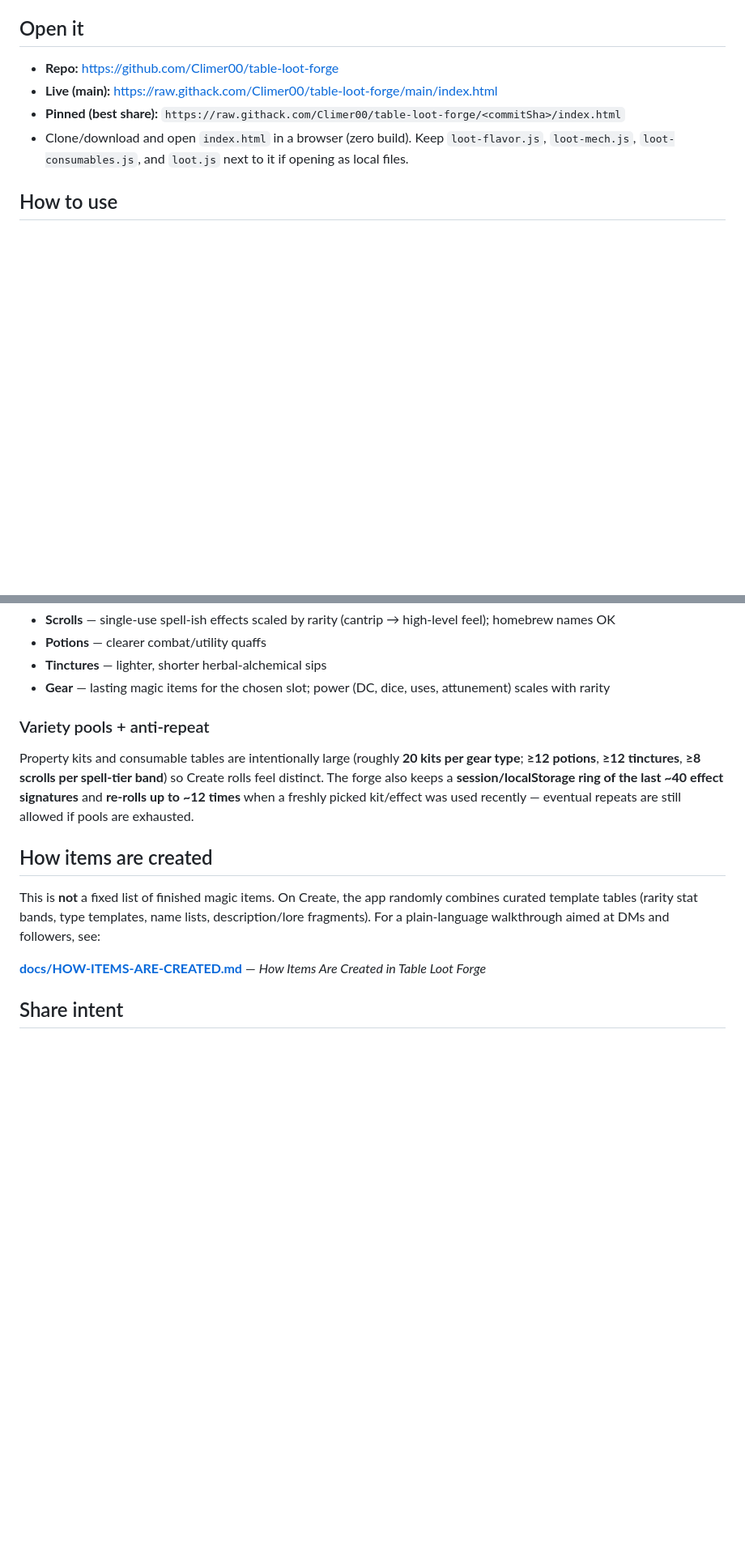
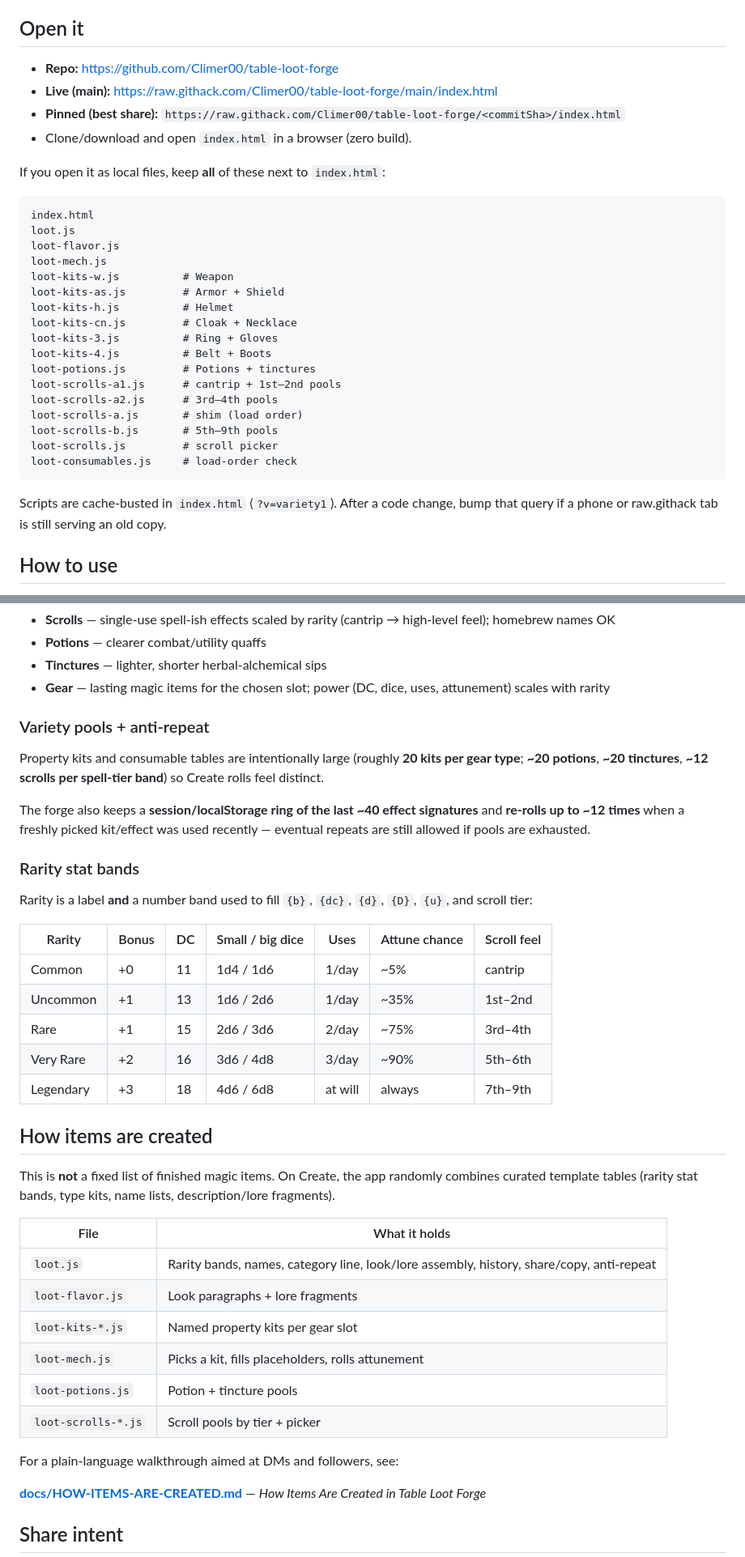
Before and after one commit to Climer00/table-loot-forge, a Markdown page: README.md, 2 parts joined by grey strips. Shown at 81% size. Drawn GitHub-style; blank space fills up the shorter version.

Commit message:
Docs: update README for current kit split, local files, and live link

````diff
--- a/README.md
+++ b/README.md
@@ -11,7 +11,31 @@ UI is a charcoal/ember **loot forge** (not purple mystical) — quick DM drops m
 - **Repo:** https://github.com/Climer00/table-loot-forge
 - **Live (main):** https://raw.githack.com/Climer00/table-loot-forge/main/index.html
 - **Pinned (best share):** `https://raw.githack.com/Climer00/table-loot-forge/<commitSha>/index.html`
-- Clone/download and open `index.html` in a browser (zero build). Keep `loot-flavor.js`, `loot-mech.js`, `loot-consumables.js`, and `loot.js` next to it if opening as local files.
+- Clone/download and open `index.html` in a browser (zero build).
+
+If you open it as local files, keep **all** of these next to `index.html`:
+
+```
+index.html
+loot.js
+loot-flavor.js
+loot-mech.js
+loot-kits-w.js          # Weapon
+loot-kits-as.js         # Armor + Shield
+loot-kits-h.js          # Helmet
+loot-kits-cn.js         # Cloak + Necklace
+loot-kits-3.js          # Ring + Gloves
+loot-kits-4.js          # Belt + Boots
+loot-potions.js         # Potions + tinctures
+loot-scrolls-a1.js      # cantrip + 1st–2nd pools
+loot-scrolls-a2.js      # 3rd–4th pools
+loot-scrolls-a.js       # shim (load order)
+loot-scrolls-b.js       # 5th–9th pools
+loot-scrolls.js         # scroll picker
+loot-consumables.js     # load-order check
+```
+
+Scripts are cache-busted in `index.html` (`?v=variety1`). After a code change, bump that query if a phone or raw.githack tab is still serving an old copy.
 
 ## How to use
 
@@ -68,14 +92,38 @@ Cards follow a compact DMG/D&D Beyond–style stack:
 - **Tinctures** — lighter, shorter herbal-alchemical sips
 - **Gear** — lasting magic items for the chosen slot; power (DC, dice, uses, attunement) scales with rarity
 
-
 ### Variety pools + anti-repeat
 
-Property kits and consumable tables are intentionally large (roughly **20 kits per gear type**; **≥12 potions**, **≥12 tinctures**, **≥8 scrolls per spell-tier band**) so Create rolls feel distinct. The forge also keeps a **session/localStorage ring of the last ~40 effect signatures** and **re-rolls up to ~12 times** when a freshly picked kit/effect was used recently — eventual repeats are still allowed if pools are exhausted.
+Property kits and consumable tables are intentionally large (roughly **20 kits per gear type**; **~20 potions**, **~20 tinctures**, **~12 scrolls per spell-tier band**) so Create rolls feel distinct.
+
+The forge also keeps a **session/localStorage ring of the last ~40 effect signatures** and **re-rolls up to ~12 times** when a freshly picked kit/effect was used recently — eventual repeats are still allowed if pools are exhausted.
+
+### Rarity stat bands
+
+Rarity is a label **and** a number band used to fill `{b}`, `{dc}`, `{d}`, `{D}`, `{u}`, and scroll tier:
+
+| Rarity | Bonus | DC | Small / big dice | Uses | Attune chance | Scroll feel |
+| --- | --- | --- | --- | --- | --- | --- |
+| Common | +0 | 11 | 1d4 / 1d6 | 1/day | ~5% | cantrip |
+| Uncommon | +1 | 13 | 1d6 / 2d6 | 1/day | ~35% | 1st–2nd |
+| Rare | +1 | 15 | 2d6 / 3d6 | 2/day | ~75% | 3rd–4th |
+| Very Rare | +2 | 16 | 3d6 / 4d8 | 3/day | ~90% | 5th–6th |
+| Legendary | +3 | 18 | 4d6 / 6d8 | at will | always | 7th–9th |
 
 ## How items are created
 
-This is **not** a fixed list of finished magic items. On Create, the app randomly combines curated template tables (rarity stat bands, type templates, name lists, description/lore fragments). For a plain-language walkthrough aimed at DMs and followers, see:
+This is **not** a fixed list of finished magic items. On Create, the app randomly combines curated template tables (rarity stat bands, type kits, name lists, description/lore fragments).
+
+| File | What it holds |
+| --- | --- |
+| `loot.js` | Rarity bands, names, category line, look/lore assembly, history, share/copy, anti-repeat |
+| `loot-flavor.js` | Look paragraphs + lore fragments |
+| `loot-kits-*.js` | Named property kits per gear slot |
+| `loot-mech.js` | Picks a kit, fills placeholders, rolls attunement |
+| `loot-potions.js` | Potion + tincture pools |
+| `loot-scrolls-*.js` | Scroll pools by tier + picker |
+
+For a plain-language walkthrough aimed at DMs and followers, see:
 
 **[docs/HOW-ITEMS-ARE-CREATED.md](docs/HOW-ITEMS-ARE-CREATED.md)** — *How Items Are Created in Table Loot Forge*
 
````
